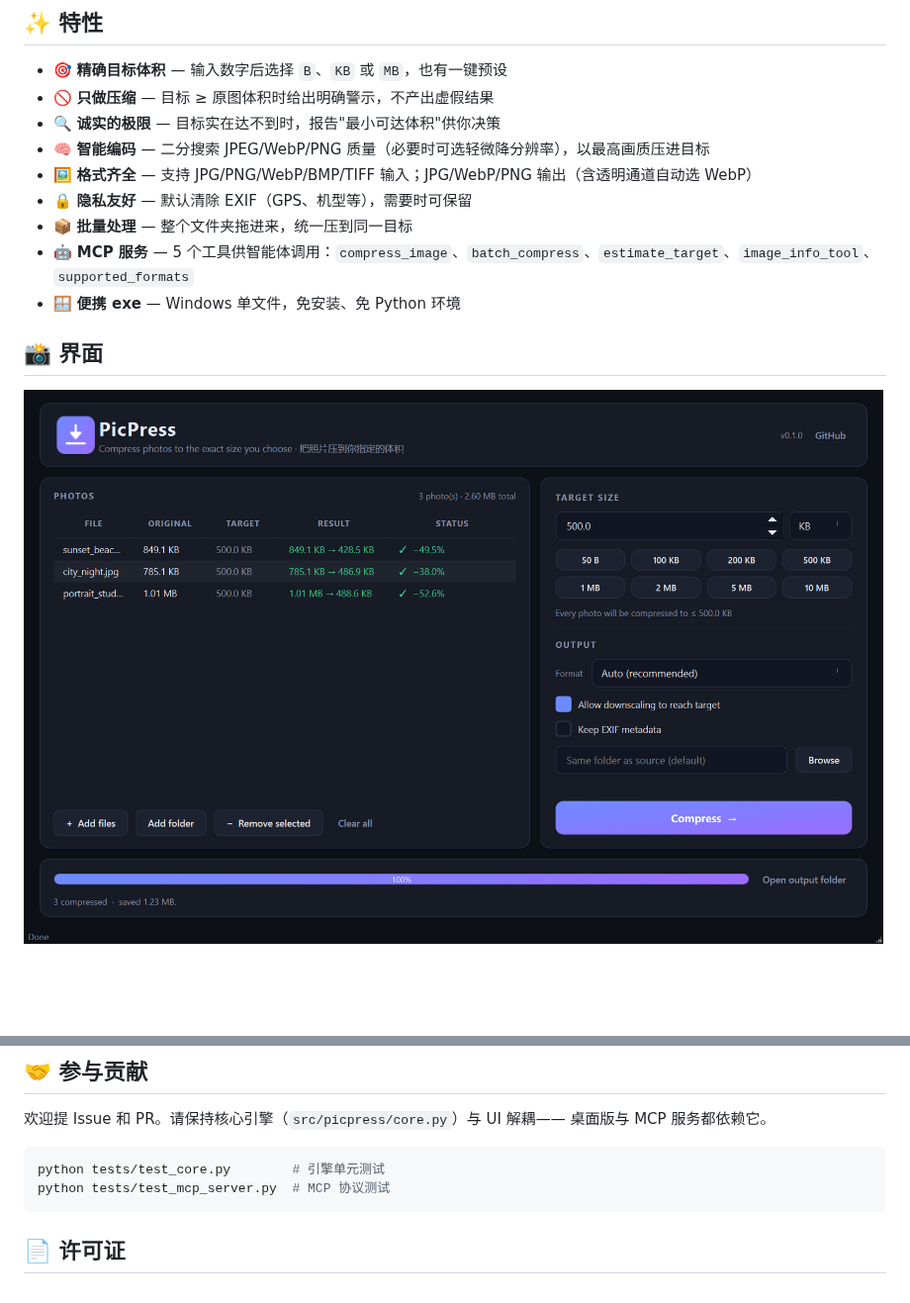
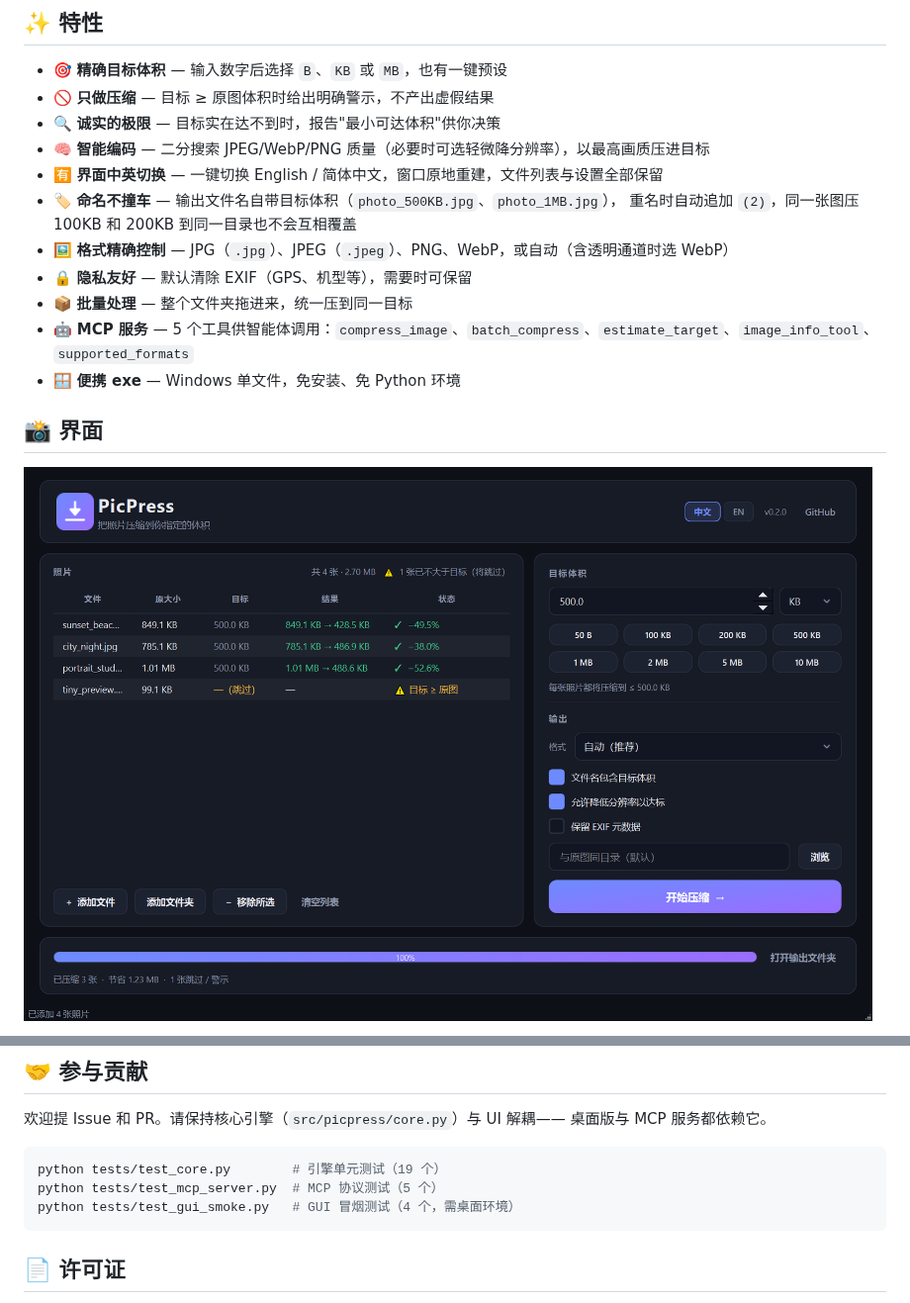
Before and after one commit to xiaoqiangzaici/picpress, a Markdown page: README.zh-CN.md, 2 parts joined by grey strips. Shown at 99% size. Drawn GitHub-style; pictures changed too: docs/assets/screenshot.png; blank space fills up the shorter version.

````diff
--- a/README.zh-CN.md
+++ b/README.zh-CN.md
@@ -25,7 +25,10 @@ PicPress 会把照片重新编码到刚好装得下——并且用**满足目标
 - 🚫 **只做压缩** — 目标 ≥ 原图体积时给出明确警示，不产出虚假结果
 - 🔍 **诚实的极限** — 目标实在达不到时，报告"最小可达体积"供你决策
 - 🧠 **智能编码** — 二分搜索 JPEG/WebP/PNG 质量（必要时可选轻微降分辨率），以最高画质压进目标
-- 🖼 **格式齐全** — 支持 JPG/PNG/WebP/BMP/TIFF 输入；JPG/WebP/PNG 输出（含透明通道自动选 WebP）
+- 🈶 **界面中英切换** — 一键切换 English / 简体中文，窗口原地重建，文件列表与设置全部保留
+- 🏷 **命名不撞车** — 输出文件名自带目标体积（`photo_500KB.jpg`、`photo_1MB.jpg`），
+  重名时自动追加 `(2)`，同一张图压 100KB 和 200KB 到同一目录也不会互相覆盖
+- 🖼 **格式精确控制** — JPG（`.jpg`）、JPEG（`.jpeg`）、PNG、WebP，或自动（含透明通道时选 WebP）
 - 🔒 **隐私友好** — 默认清除 EXIF（GPS、机型等），需要时可保留
 - 📦 **批量处理** — 整个文件夹拖进来，统一压到同一目标
 - 🤖 **MCP 服务** — 5 个工具供智能体调用：`compress_image`、`batch_compress`、`estimate_target`、`image_info_tool`、`supported_formats`
@@ -133,8 +150,9 @@ python scripts/build.py
 桌面版与 MCP 服务都依赖它。
 
 ```bash
-python tests/test_core.py        # 引擎单元测试
-python tests/test_mcp_server.py  # MCP 协议测试
+python tests/test_core.py        # 引擎单元测试（19 个）
+python tests/test_mcp_server.py  # MCP 协议测试（5 个）
+python tests/test_gui_smoke.py   # GUI 冒烟测试（4 个，需桌面环境）
 ```
 
 ## 📄 许可证
````
Also changed, not shown: other parts of README.zh-CN.md (+14 -0 lines), README.md (+20 -3 lines), docs/assets/screenshot-dialog.png (added), docs/assets/screenshot-en.png (added), 11 other files.
